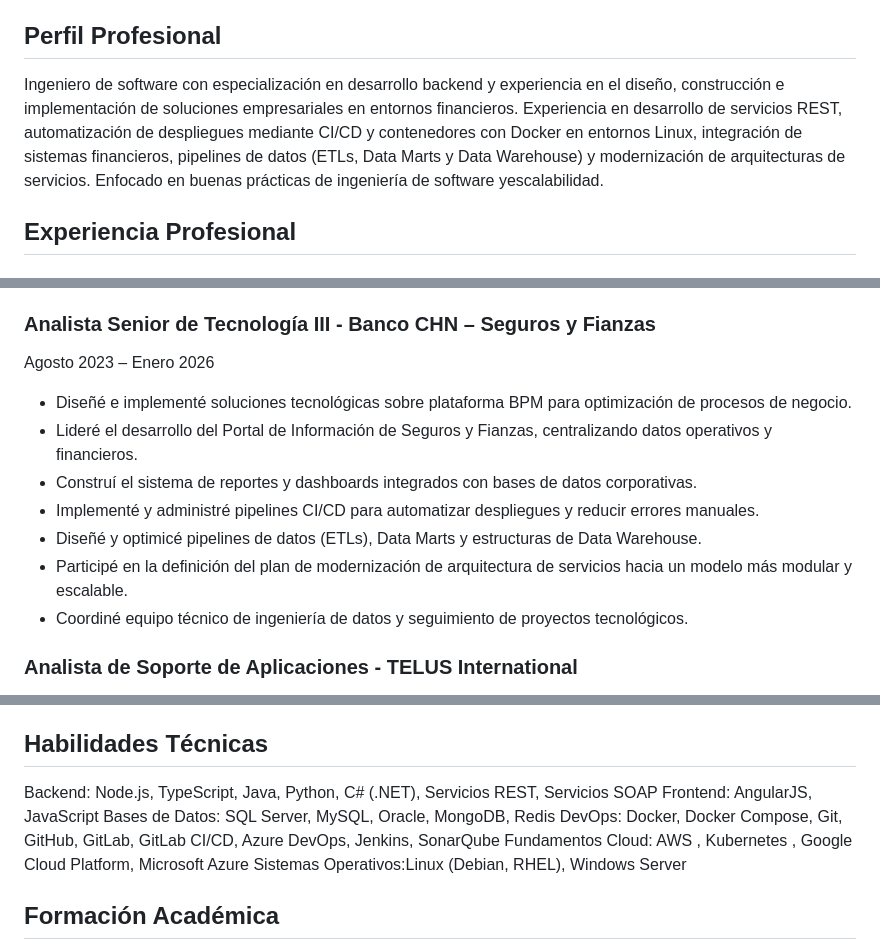
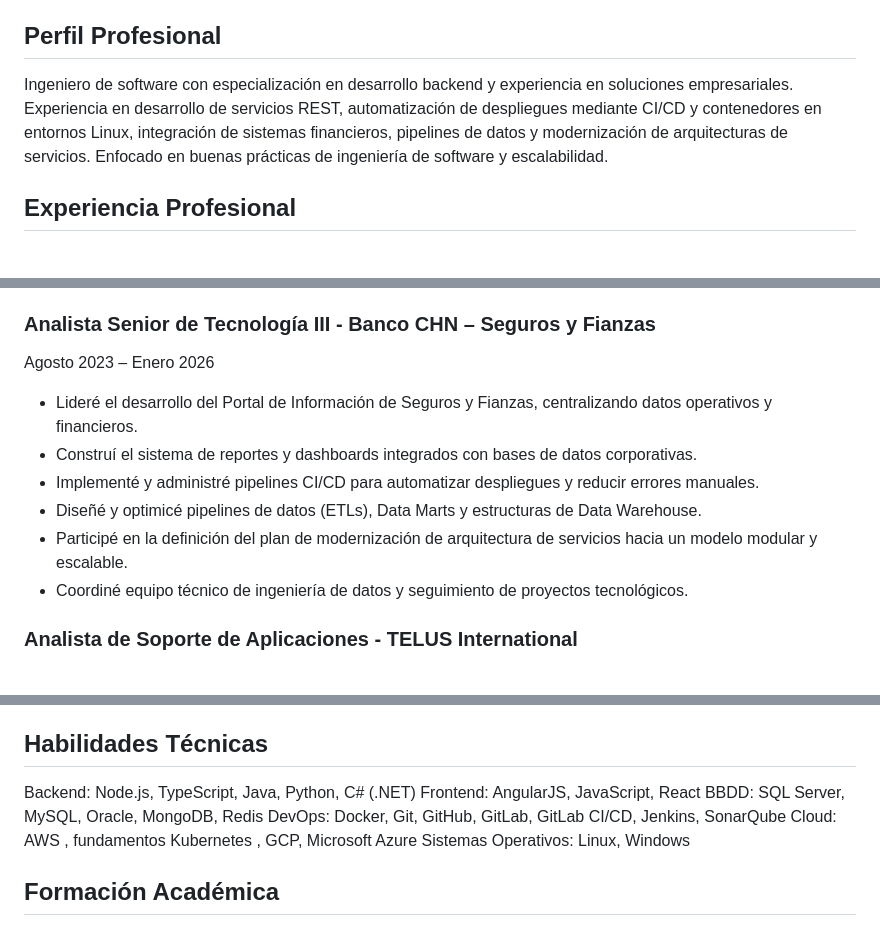
Before and after one commit to JorgeRompiche/jorge-rompiche-cv, a Markdown page: cv-es.md, 3 parts joined by grey strips. Rendered like a GitHub page.

Commit message:
fix: fit one page

```diff
--- a/cv-es.md
+++ b/cv-es.md
@@ -4,7 +4,7 @@ Ciudad de México, México | jorgerompiche@gmail.com | (+502) 5117 8125 | https:
 
 ## Perfil Profesional
 
-Ingeniero de software con especialización en desarrollo backend y experiencia en el diseño, construcción e implementación de soluciones empresariales en entornos financieros. Experiencia en desarrollo de servicios REST, automatización de despliegues mediante CI/CD y contenedores con Docker en entornos Linux, integración de sistemas financieros, pipelines de datos (ETLs, Data Marts y Data Warehouse) y modernización de arquitecturas de servicios. Enfocado en buenas prácticas de ingeniería de software yescalabilidad.
+Ingeniero de software con especialización en desarrollo backend y experiencia en soluciones empresariales. Experiencia en desarrollo de servicios REST, automatización de despliegues mediante CI/CD y contenedores en entornos Linux, integración de sistemas financieros, pipelines de datos y modernización de arquitecturas de servicios. Enfocado en buenas prácticas de ingeniería de software y escalabilidad.
 
 ## Experiencia Profesional
 
@@ -18,12 +18,11 @@ Abril 2025 – Presente
 ### Analista Senior de Tecnología III - Banco CHN – Seguros y Fianzas
 Agosto 2023 – Enero 2026
 
-- Diseñé e implementé soluciones tecnológicas sobre plataforma BPM para optimización de procesos de negocio.
 - Lideré el desarrollo del Portal de Información de Seguros y Fianzas, centralizando datos operativos y financieros.
 - Construí el sistema de reportes y dashboards integrados con bases de datos corporativas.
 - Implementé y administré pipelines CI/CD para automatizar despliegues y reducir errores manuales.
 - Diseñé y optimicé pipelines de datos (ETLs), Data Marts y estructuras de Data Warehouse.
-- Participé en la definición del plan de modernización de arquitectura de servicios hacia un modelo más modular y escalable.
+- Participé en la definición del plan de modernización de arquitectura de servicios hacia un modelo modular y escalable.
 - Coordiné equipo técnico de ingeniería de datos y seguimiento de proyectos tecnológicos.
 
 ### Analista de Soporte de Aplicaciones - TELUS International
@@ -52,12 +51,12 @@ Septiembre 2017 – Enero 2022
 
 ## Habilidades Técnicas
 
-Backend: Node.js, TypeScript, Java, Python, C# (.NET), Servicios REST, Servicios SOAP
-Frontend: AngularJS, JavaScript
-Bases de Datos: SQL Server, MySQL, Oracle, MongoDB, Redis
-DevOps: Docker, Docker Compose, Git, GitHub, GitLab, GitLab CI/CD, Azure DevOps, Jenkins, SonarQube
-Fundamentos Cloud: AWS , Kubernetes , Google Cloud Platform, Microsoft Azure
-Sistemas Operativos:Linux (Debian, RHEL), Windows Server
+Backend: Node.js, TypeScript, Java, Python, C# (.NET)
+Frontend: AngularJS, JavaScript, React
+BBDD: SQL Server, MySQL, Oracle, MongoDB, Redis
+DevOps: Docker, Git, GitHub, GitLab, GitLab CI/CD, Jenkins, SonarQube
+Cloud: AWS , fundamentos Kubernetes , GCP, Microsoft Azure
+Sistemas Operativos: Linux, Windows
 
 ## Formación Académica
 
```
